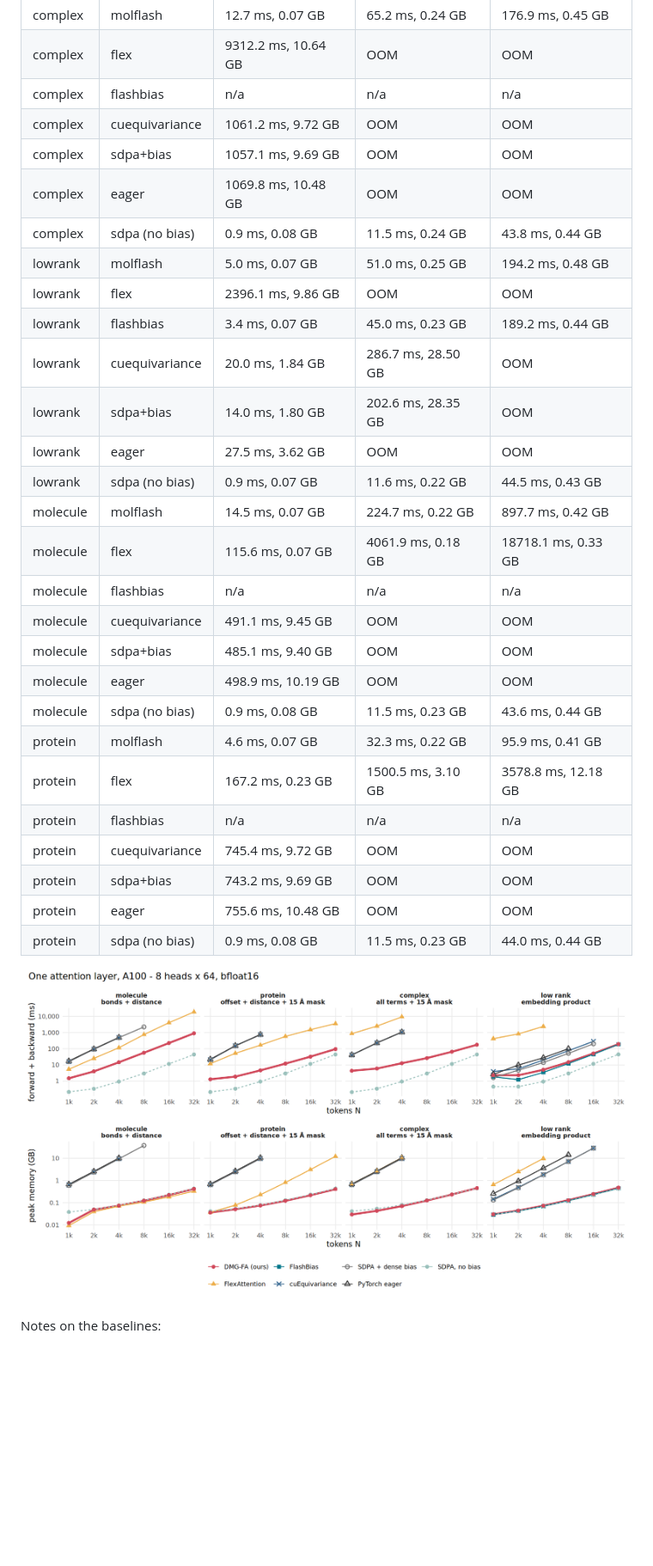
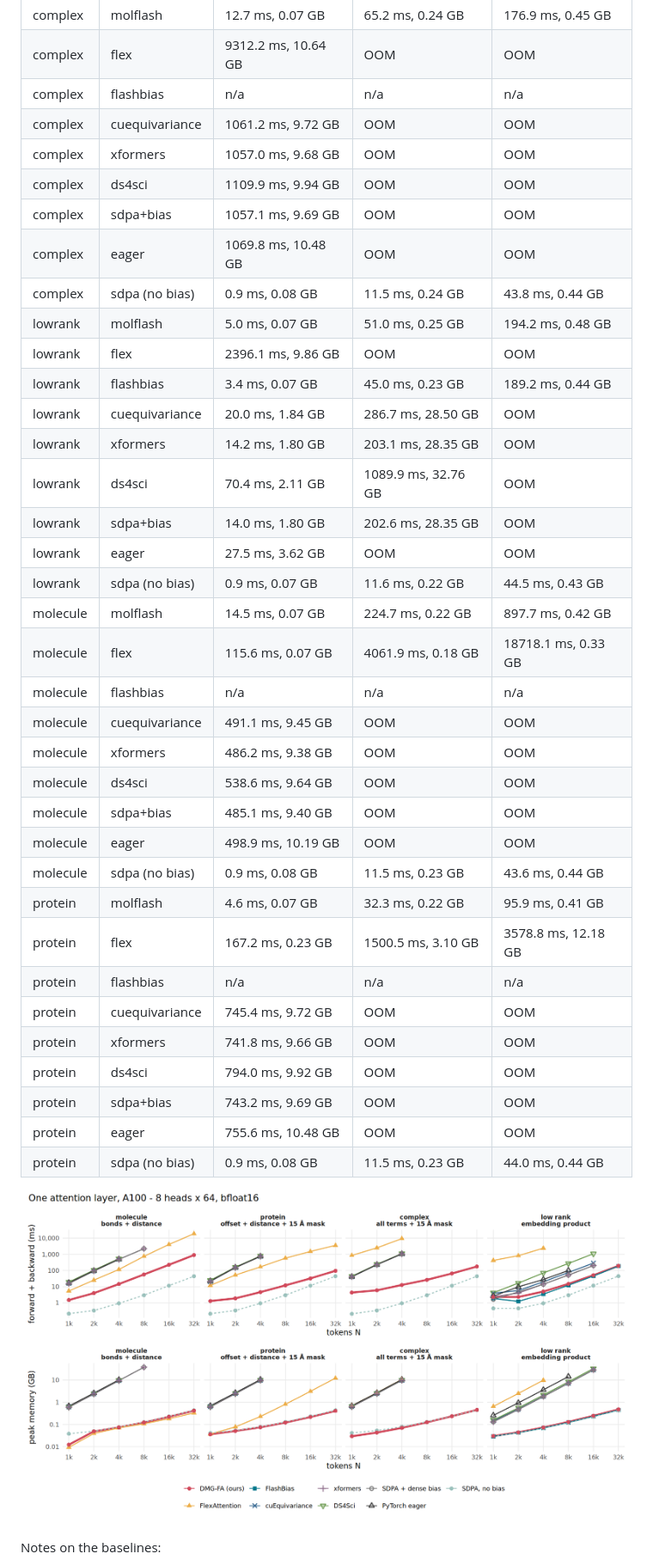
Before and after one commit to maciek-wisniewski/molecule-flash-attention, a Markdown page: docs/benchmarks.md, the part around one of its changes. Shown at 86% size. Rendered like a GitHub page; pictures changed too: docs/figures/scaling_A100.png; blank space fills up the shorter version.

Commit message:
docs(benchmarks): add xformers, DS4Sci and TurboPairFormer results

```diff
--- a/docs/benchmarks.md
+++ b/docs/benchmarks.md
@@ -41,6 +44,8 @@ Forward plus backward time and peak memory per attention layer. OOM: out of memo
 | complex | flex | 9312.2 ms, 10.64 GB | OOM | OOM |
 | complex | flashbias | n/a | n/a | n/a |
 | complex | cuequivariance | 1061.2 ms, 9.72 GB | OOM | OOM |
+| complex | xformers | 1057.0 ms, 9.68 GB | OOM | OOM |
+| complex | ds4sci | 1109.9 ms, 9.94 GB | OOM | OOM |
 | complex | sdpa+bias | 1057.1 ms, 9.69 GB | OOM | OOM |
 | complex | eager | 1069.8 ms, 10.48 GB | OOM | OOM |
 | complex | sdpa (no bias) | 0.9 ms, 0.08 GB | 11.5 ms, 0.24 GB | 43.8 ms, 0.44 GB |
@@ -48,6 +53,8 @@ Forward plus backward time and peak memory per attention layer. OOM: out of memo
 | lowrank | flex | 2396.1 ms, 9.86 GB | OOM | OOM |
 | lowrank | flashbias | 3.4 ms, 0.07 GB | 45.0 ms, 0.23 GB | 189.2 ms, 0.44 GB |
 | lowrank | cuequivariance | 20.0 ms, 1.84 GB | 286.7 ms, 28.50 GB | OOM |
+| lowrank | xformers | 14.2 ms, 1.80 GB | 203.1 ms, 28.35 GB | OOM |
+| lowrank | ds4sci | 70.4 ms, 2.11 GB | 1089.9 ms, 32.76 GB | OOM |
 | lowrank | sdpa+bias | 14.0 ms, 1.80 GB | 202.6 ms, 28.35 GB | OOM |
 | lowrank | eager | 27.5 ms, 3.62 GB | OOM | OOM |
 | lowrank | sdpa (no bias) | 0.9 ms, 0.07 GB | 11.6 ms, 0.22 GB | 44.5 ms, 0.43 GB |
@@ -55,6 +62,8 @@ Forward plus backward time and peak memory per attention layer. OOM: out of memo
 | molecule | flex | 115.6 ms, 0.07 GB | 4061.9 ms, 0.18 GB | 18718.1 ms, 0.33 GB |
 | molecule | flashbias | n/a | n/a | n/a |
 | molecule | cuequivariance | 491.1 ms, 9.45 GB | OOM | OOM |
+| molecule | xformers | 486.2 ms, 9.38 GB | OOM | OOM |
+| molecule | ds4sci | 538.6 ms, 9.64 GB | OOM | OOM |
 | molecule | sdpa+bias | 485.1 ms, 9.40 GB | OOM | OOM |
 | molecule | eager | 498.9 ms, 10.19 GB | OOM | OOM |
 | molecule | sdpa (no bias) | 0.9 ms, 0.08 GB | 11.5 ms, 0.23 GB | 43.6 ms, 0.44 GB |
@@ -62,6 +71,8 @@ Forward plus backward time and peak memory per attention layer. OOM: out of memo
 | protein | flex | 167.2 ms, 0.23 GB | 1500.5 ms, 3.10 GB | 3578.8 ms, 12.18 GB |
 | protein | flashbias | n/a | n/a | n/a |
 | protein | cuequivariance | 745.4 ms, 9.72 GB | OOM | OOM |
+| protein | xformers | 741.8 ms, 9.66 GB | OOM | OOM |
+| protein | ds4sci | 794.0 ms, 9.92 GB | OOM | OOM |
 | protein | sdpa+bias | 743.2 ms, 9.69 GB | OOM | OOM |
 | protein | eager | 755.6 ms, 10.48 GB | OOM | OOM |
 | protein | sdpa (no bias) | 0.9 ms, 0.08 GB | 11.5 ms, 0.23 GB | 44.0 ms, 0.44 GB |
```
Also changed, not shown: other parts of docs/benchmarks.md (+16 -0 lines), docs/figures/scaling_H100_PCIe.png.
